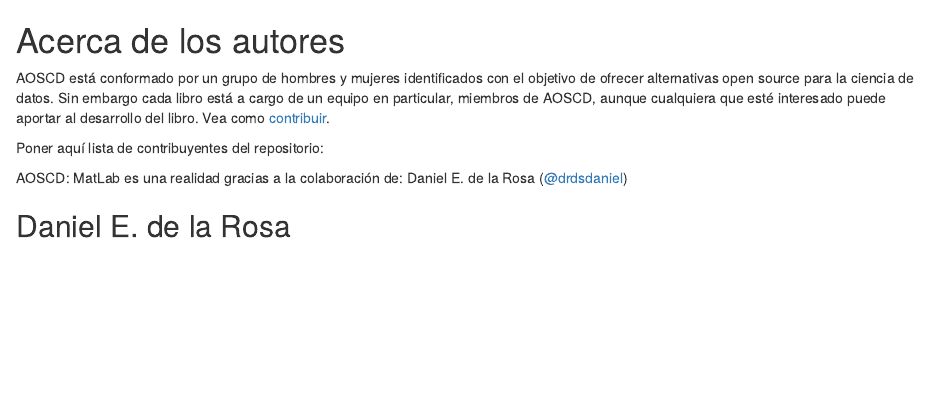
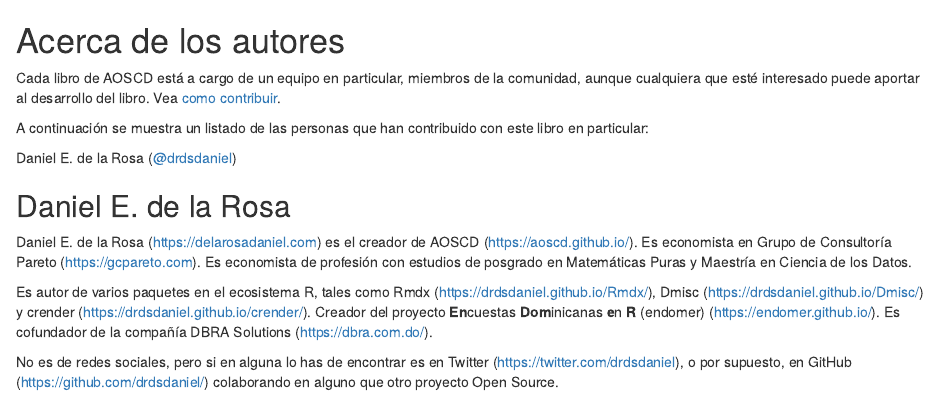
Before and after one commit to AOSCD/aoscd-matlab, an R Markdown document (00-authors.Rmd): the page in a window 1100 px wide, from its top. Rendered offline with R 4.5, knitr and Pandoc, with nearby package versions; drawn as R Markdown's standard HTML page in place of the format the file asks for.

Commit message:
mejor descripción y perfil Daniel E. de la Rosa

````diff
--- a/00-authors.Rmd
+++ b/00-authors.Rmd
@@ -1,8 +1,8 @@
 # Acerca de los autores {#author .unnumbered}
 
-AOSCD está conformado por un grupo de hombres y mujeres identificados con el objetivo de ofrecer alternativas open source para la ciencia de datos. Sin embargo cada libro está a cargo de un equipo en particular, miembros de AOSCD, aunque cualquiera que esté interesado puede aportar al desarrollo del libro. Vea como [contribuir](https://github.com/AOSCD/aoscd-matlab#contribuyendo).
+Cada libro de AOSCD está a cargo de un equipo en particular, miembros de la comunidad, aunque cualquiera que esté interesado puede aportar al desarrollo del libro. Vea [como contribuir](https://github.com/AOSCD/aoscd-matlab#contribuyendo).
 
-Poner aquí lista de contribuyentes del repositorio:
+A continuación se muestra un listado de las personas que han contribuido con este libro en particular:<br/>
 
 ```{r, results = "asis", echo = FALSE, message = FALSE}
 library(dplyr)
@@ -12,8 +12,13 @@
     link = glue::glue("[\\@{login}](https://github.com/{login})"),
     desc = ifelse(is.na(name), link, glue::glue("{name} ({link})"))
   )
-cat("AOSCD: MatLab es una realidad gracias a la colaboración de: ")
 cat(paste0(contributors$desc, collapse = ", "))
 ```
 
 ## Daniel E. de la Rosa {-}
+
+Daniel E. de la Rosa (https://delarosadaniel.com) es el creador de AOSCD (https://aoscd.github.io/). Es economista en Grupo de Consultoría Pareto (https://gcpareto.com). Es economista de profesión con estudios de posgrado en Matemáticas Puras y Maestría en Ciencia de los Datos.
+
+Es autor de varios paquetes en el ecosistema R, tales como Rmdx (https://drdsdaniel.github.io/Rmdx/), Dmisc (https://drdsdaniel.github.io/Dmisc/) y crender (https://drdsdaniel.github.io/crender/). Creador del proyecto **En**cuestas **Dom**inicanas **e**n **R** (endomer) (https://endomer.github.io/). Es cofundador de la compañía DBRA Solutions (https://dbra.com.do/).
+
+No es de redes sociales, pero si en alguna lo has de encontrar es en Twitter (https://twitter.com/drdsdaniel), o por supuesto, en GitHub (https://github.com/drdsdaniel/) colaborando en alguno que otro proyecto Open Source.
--- a/index.Rmd
+++ b/index.Rmd
@@ -13,7 +13,7 @@
 
 # Presentación {-}
 
-AOSCD es una serie de libros que tiene como objetivo principal evaluar el uso software libre, fundamentalmente R, como alternativa al software privativo en la solución de problemas habituales en ciencia de datos. Este libro en particular se enfoca en ofrecer alternativas open source al software privativo MatLab y sus derivados.
+AOSCD es un proyecto que tiene como objetivo principal evaluar el uso software libre, fundamentalmente R, como alternativa al software privativo en la solución de problemas habituales en ciencia de datos. Este libro en particular se enfoca en ofrecer alternativas open source al software privativo MatLab y sus derivados.
 
 AOSCD nace de múltiples motivaciones, detro de las que podemos mencionar:
 
````
Also changed, not shown: README.md, index.Rmd (2 more changed lines).
